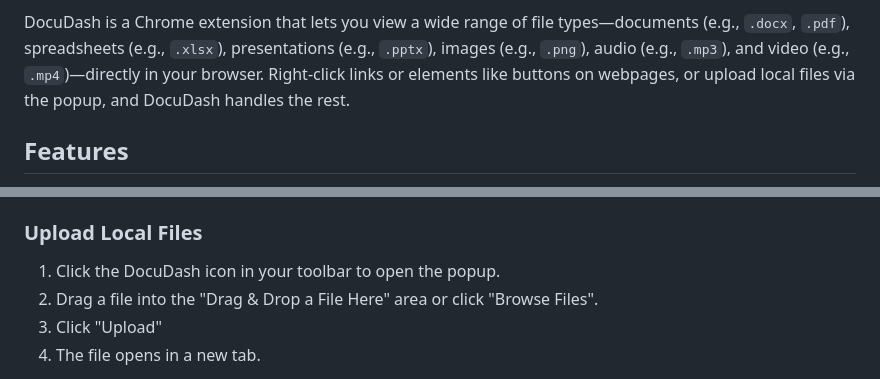
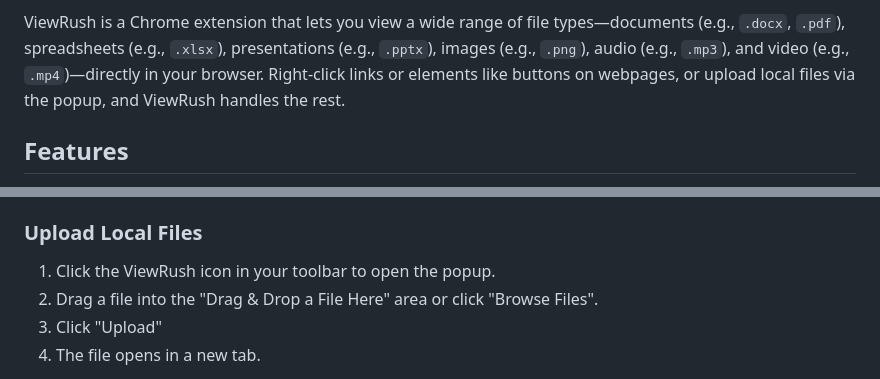
Before and after one commit to ACaringiJr/viewrush, a Markdown page: README.md, 2 parts joined by grey strips. GitHub-like rendering.

```diff
--- a/README.md
+++ b/README.md
@@ -4,6 +4,6 @@
 **Quickly open documents and media files in your browser with a right-click or local upload.**
 
-DocuDash is a Chrome extension that lets you view a wide range of file types—documents (e.g., `.docx`, `.pdf`), spreadsheets (e.g., `.xlsx`), presentations (e.g., `.pptx`), images (e.g., `.png`), audio (e.g., `.mp3`), and video (e.g., `.mp4`)—directly in your browser. Right-click links or elements like buttons on webpages, or upload local files via the popup, and DocuDash handles the rest.
+ViewRush is a Chrome extension that lets you view a wide range of file types—documents (e.g., `.docx`, `.pdf`), spreadsheets (e.g., `.xlsx`), presentations (e.g., `.pptx`), images (e.g., `.png`), audio (e.g., `.mp3`), and video (e.g., `.mp4`)—directly in your browser. Right-click links or elements like buttons on webpages, or upload local files via the popup, and ViewRush handles the rest.
 
 ## Features
 - **Right-Click Viewing**: Open supported files from webpage links or buttons using the context menu ("Open Document in Browser").
@@ -34,7 +34,7 @@ DocuDash is a Chrome extension that lets you view a wide range of file types—d
 3. The file opens in a new tab using an appropriate viewer (e.g., Office Online for `.docx`, direct view for `.pdf`).
 
 ### Upload Local Files
-1. Click the DocuDash icon in your toolbar to open the popup.
+1. Click the ViewRush icon in your toolbar to open the popup.
 2. Drag a file into the "Drag & Drop a File Here" area or click "Browse Files".
 3. Click "Upload"
 4. The file opens in a new tab.
```
Also changed, not shown: other parts of README.md (+26 -5 lines).
